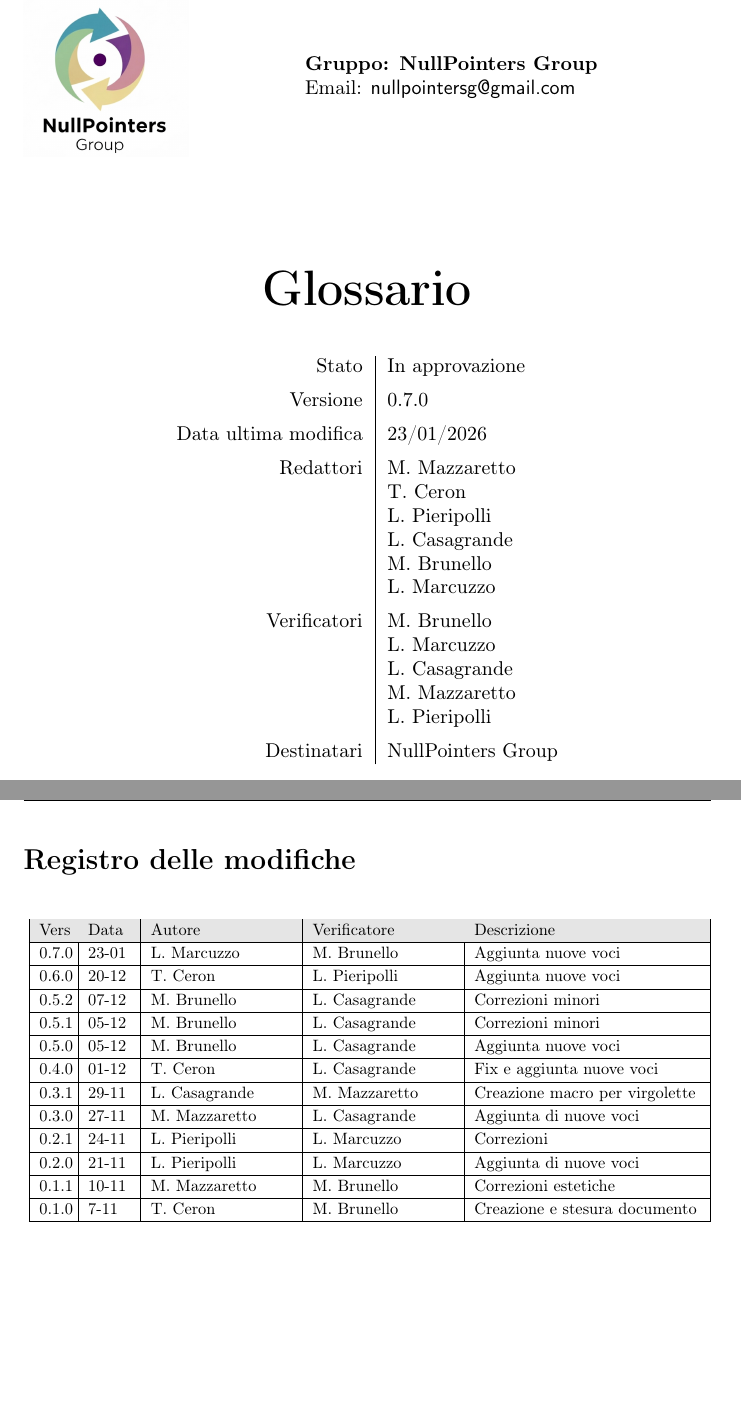
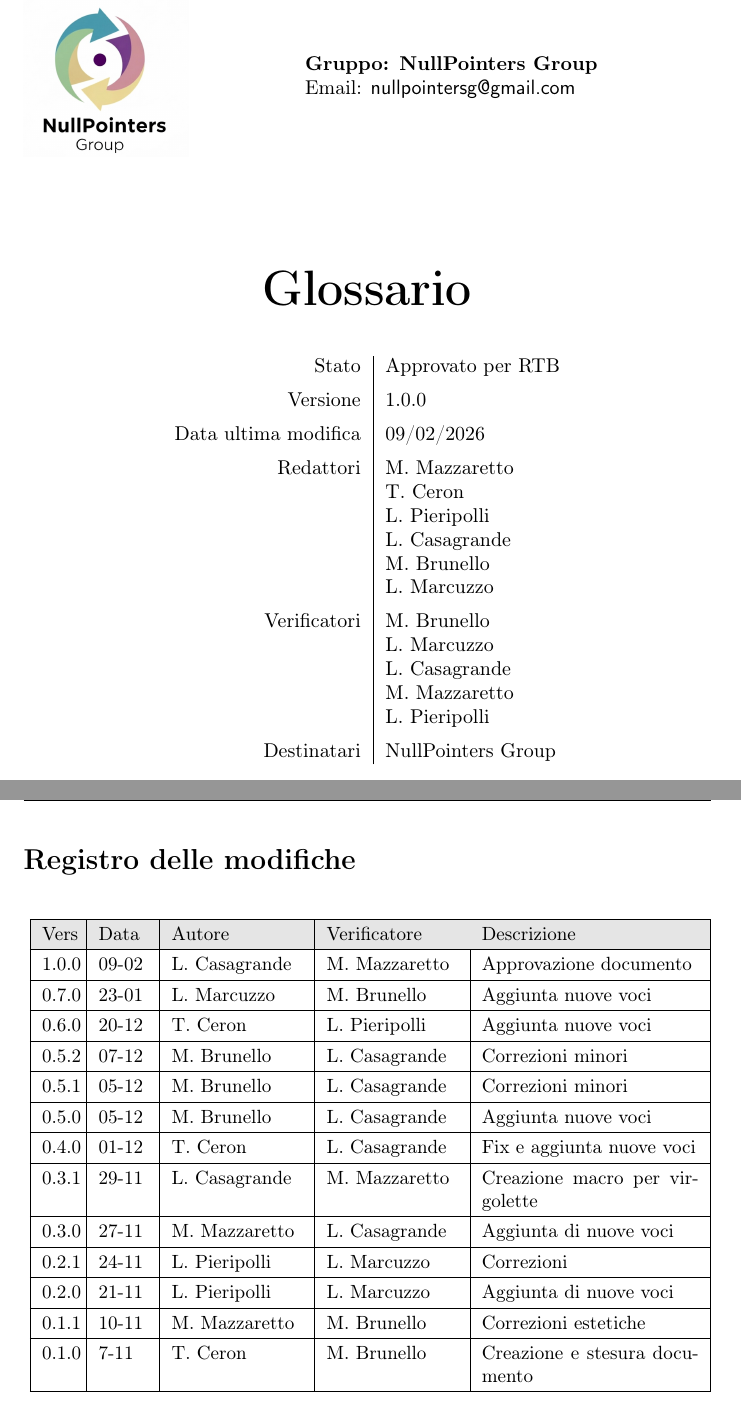
Before and after one commit to NullPointersGroup/Documentazione, a LaTeX document (src/RTB/Documenti Interni/Glossario/Glossario.tex, which reads src/RTB/Documenti Interni/Glossario/content/modifiche.tex, src/RTB/Documenti Interni/Glossario/content/table.tex): two parts of pages 1 and 2 of 38, joined at a grey line, cut so that both start at the same text, the shorter picture padded with empty space. Compiled offline with pdfLaTeX.

Commit message:
Approvazione documento, close #92

```diff
--- a/src/RTB/Documenti Interni/Glossario/content/modifiche.tex
+++ b/src/RTB/Documenti Interni/Glossario/content/modifiche.tex
@@ -2,12 +2,14 @@
 
 \begin{table}[h]
 	\centering
-	\renewcommand{\arraystretch}{1.15}
+	\renewcommand{\arraystretch}{1.30}
 	\resizebox{\textwidth}{!}{
-		\begin{tabular}{|p{0.05\textwidth}|p{0.075\textwidth}|p{0.25\textwidth}|p{0.25\textwidth}|p{0.4\textwidth}|}
+		\begin{tabular}{|p{0.05\textwidth}|p{0.075\textwidth}|p{0.2\textwidth}|p{0.2\textwidth}|p{0.33\textwidth}|}
 			\hline
 			\rowcolor[gray]{0.9}
 			Vers & Data & Autore & Verificatore & Descrizione \\
+			\hline
+			1.0.0 & 09-02 & L. Casagrande & M. Mazzaretto & Approvazione documento \\
 			\hline
 			0.7.0 & 23-01 & L. Marcuzzo & M. Brunello & Aggiunta nuove voci \\
 			\hline
--- a/src/RTB/Documenti Interni/Glossario/content/table.tex
+++ b/src/RTB/Documenti Interni/Glossario/content/table.tex
@@ -1,8 +1,8 @@
 \begin{center}
 \begin{tabular}{r|l}
-	Stato & In approvazione \\[0.5em]
-	Versione & 0.7.0 \\[0.5em]
-	Data ultima modifica & 23/01/2026 \\[0.5em]
+	Stato & Approvato per RTB \\[0.5em]
+	Versione & 1.0.0 \\[0.5em]
+	Data ultima modifica & 09/02/2026 \\[0.5em]
 	Redattori & M. Mazzaretto \\
 			  & T. Ceron \\
 			  & L. Pieripolli \\
```
Also changed, not shown: src/RTB/Documenti Esterni/Analisi dei Requisiti/content/modifiche.tex (+1 -1 lines), src/RTB/Documenti Interni/Glossario/content/letters/a.tex (+1 -1 lines), src/RTB/Documenti Interni/Glossario/content/letters/d.tex (+1 -1 lines), src/RTB/Documenti Interni/Glossario/content/letters/j.tex (+1 -1 lines), src/RTB/Documenti Interni/Glossario/content/letters/l.tex (+1 -1 lines), src/RTB/Documenti Interni/Glossario/content/letters/m.tex (+1 -1 lines), src/RTB/Documenti Interni/Glossario/content/letters/n.tex (+1 -1 lines), src/RTB/Documenti Interni/Glossario/content/letters/p.tex (+1 -1 lines), src/RTB/Documenti Interni/Glossario/content/letters/s.tex (+1 -1 lines), src/RTB/Documenti Interni/Norme di Progetto/content/modifiche.tex (+2 -2 lines), src/RTB/Documenti Esterni/Analisi dei Requisiti/Analisi_dei_Requisiti.pdf (added), src/RTB/Documenti Interni/Glossario/Glossario.pdf (added), src/RTB/Documenti Interni/Norme di Progetto/Norme_di_Progetto.pdf.
